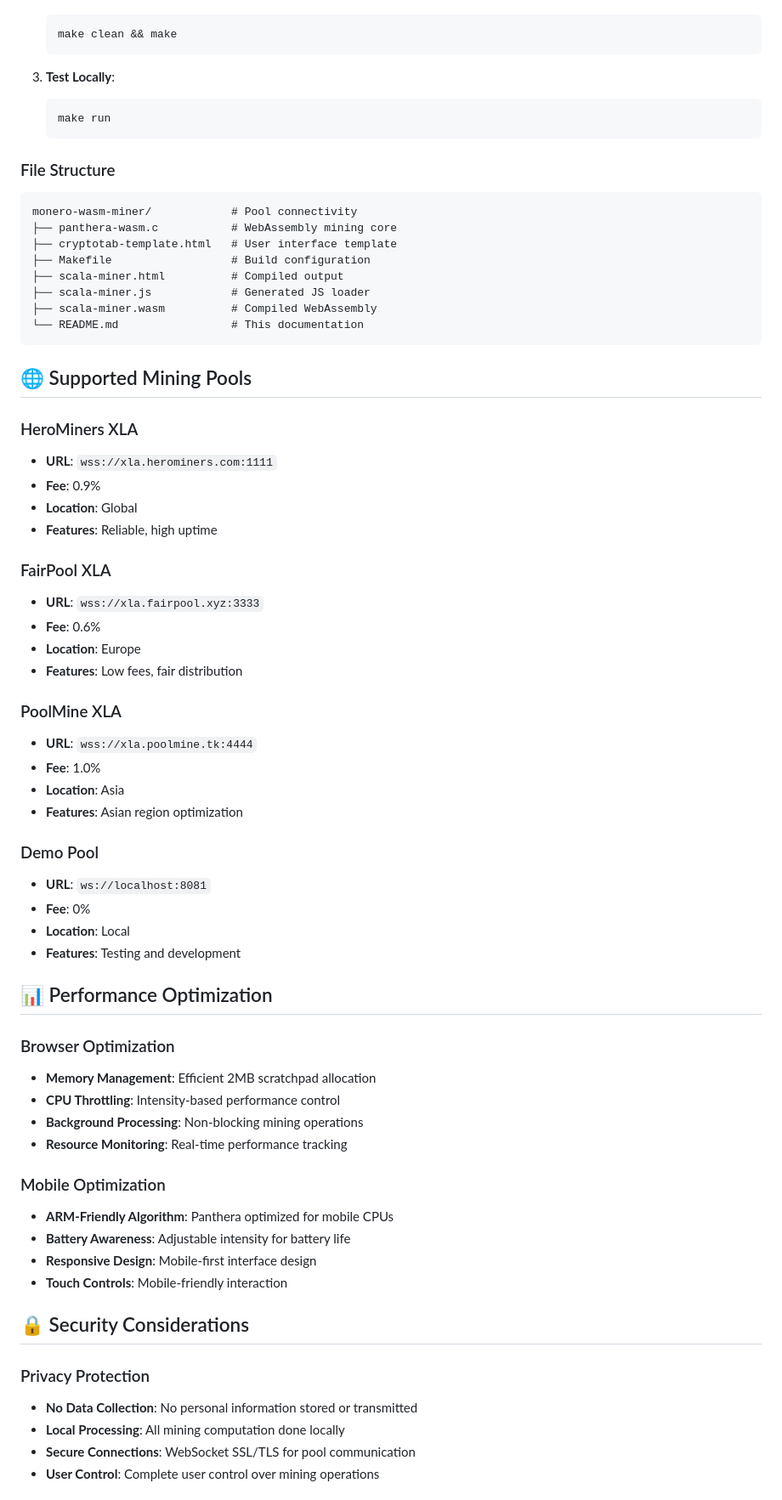
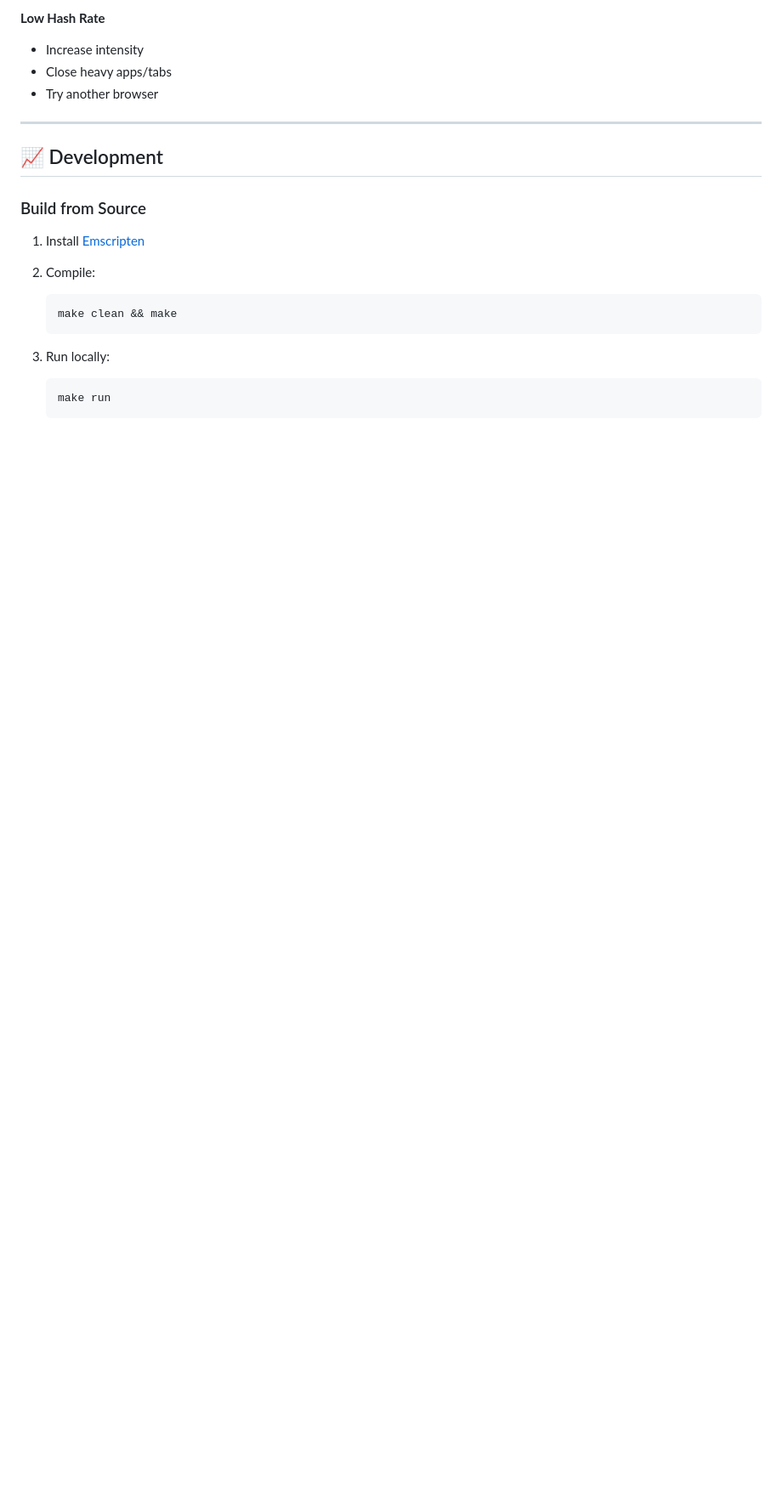
Before and after one commit to DiverseBloom780/Scala-XLA-Browser-Miner, a Markdown page: README.md, the part around the change printed below. Shown: that part at 85% size. GitHub-like rendering; blank space fills up the shorter version.

````diff
--- a/README.md
+++ b/README.md
@@ -121,69 +163,24 @@ A professional browser-based cryptocurrency miner for Scala (XLA) network, inspi
+**Low Hash Rate**
+
+* Increase intensity
+* Close heavy apps/tabs
+* Try another browser
+
+---
+
+## 📈 Development
+
+### Build from Source
+
+1. Install [Emscripten](https://emscripten.org)
+2. Compile:
+
    ```bash
    make clean && make
    ```
+3. Run locally:
 
-3. **Test Locally**:
    ```bash
    make run
    ```
 
-### File Structure
-```
-monero-wasm-miner/            # Pool connectivity
-├── panthera-wasm.c           # WebAssembly mining core
-├── cryptotab-template.html   # User interface template
-├── Makefile                  # Build configuration
-├── scala-miner.html          # Compiled output
-├── scala-miner.js            # Generated JS loader
-├── scala-miner.wasm          # Compiled WebAssembly
-└── README.md                 # This documentation
-```
-
-## 🌐 Supported Mining Pools
-
-### HeroMiners XLA
-- **URL**: `wss://xla.herominers.com:1111`
-- **Fee**: 0.9%
-- **Location**: Global
-- **Features**: Reliable, high uptime
-
-### FairPool XLA
-- **URL**: `wss://xla.fairpool.xyz:3333`
-- **Fee**: 0.6%
-- **Location**: Europe
-- **Features**: Low fees, fair distribution
-
-### PoolMine XLA
-- **URL**: `wss://xla.poolmine.tk:4444`
-- **Fee**: 1.0%
-- **Location**: Asia
-- **Features**: Asian region optimization
-
-### Demo Pool
-- **URL**: `ws://localhost:8081`
-- **Fee**: 0%
-- **Location**: Local
-- **Features**: Testing and development
-
-## 📊 Performance Optimization
-
-### Browser Optimization
-- **Memory Management**: Efficient 2MB scratchpad allocation
-- **CPU Throttling**: Intensity-based performance control
-- **Background Processing**: Non-blocking mining operations
-- **Resource Monitoring**: Real-time performance tracking
-
-### Mobile Optimization
-- **ARM-Friendly Algorithm**: Panthera optimized for mobile CPUs
-- **Battery Awareness**: Adjustable intensity for battery life
-- **Responsive Design**: Mobile-first interface design
-- **Touch Controls**: Mobile-friendly interaction
-
-## 🔒 Security Considerations
-
-### Privacy Protection
-- **No Data Collection**: No personal information stored or transmitted
-- **Local Processing**: All mining computation done locally
-- **Secure Connections**: WebSocket SSL/TLS for pool communication
-- **User Control**: Complete user control over mining operations
-
````
Also changed, not shown: other parts of README.md (+128 -160 lines).
